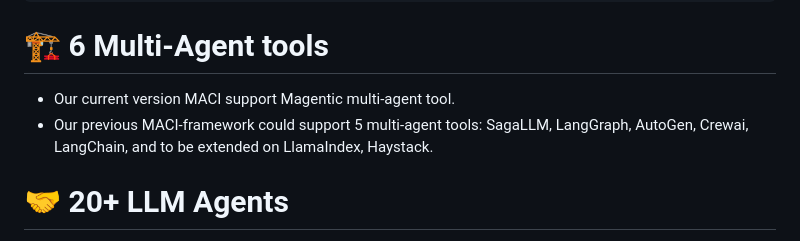
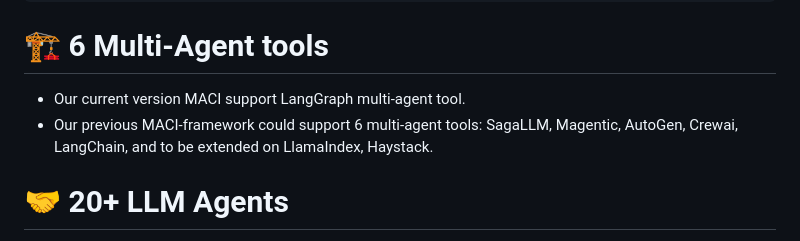
Before and after one commit to genglongling/CS224V-MACI-for-Research-Agent, a Markdown page: README.md, the part around the change. Drawn GitHub-style.

```diff
--- a/README.md
+++ b/README.md
@@ -8,8 +8,8 @@ A conversational agent based on multi-agent system for research tasks
 
 
 # 🏗️ **6 Multi-Agent tools**
-   - Our current version MACI support Magentic multi-agent tool.
-   - Our previous MACI-framework could support 5 multi-agent tools: SagaLLM, LangGraph, AutoGen, Crewai, LangChain, and to be extended on LlamaIndex, Haystack.
+   - Our current version MACI support LangGraph multi-agent tool.
+   - Our previous MACI-framework could support 6 multi-agent tools: SagaLLM, Magentic, AutoGen, Crewai, LangChain, and to be extended on LlamaIndex, Haystack.
 
 # 🤝 **20+ LLM Agents**
    - **[OpenAI LLMs:](https://openai.com/)** including gpt-5.1, gpt-5-search-api, gpt-4, gpt-4o, gpt-4o-mini, etc.
```
